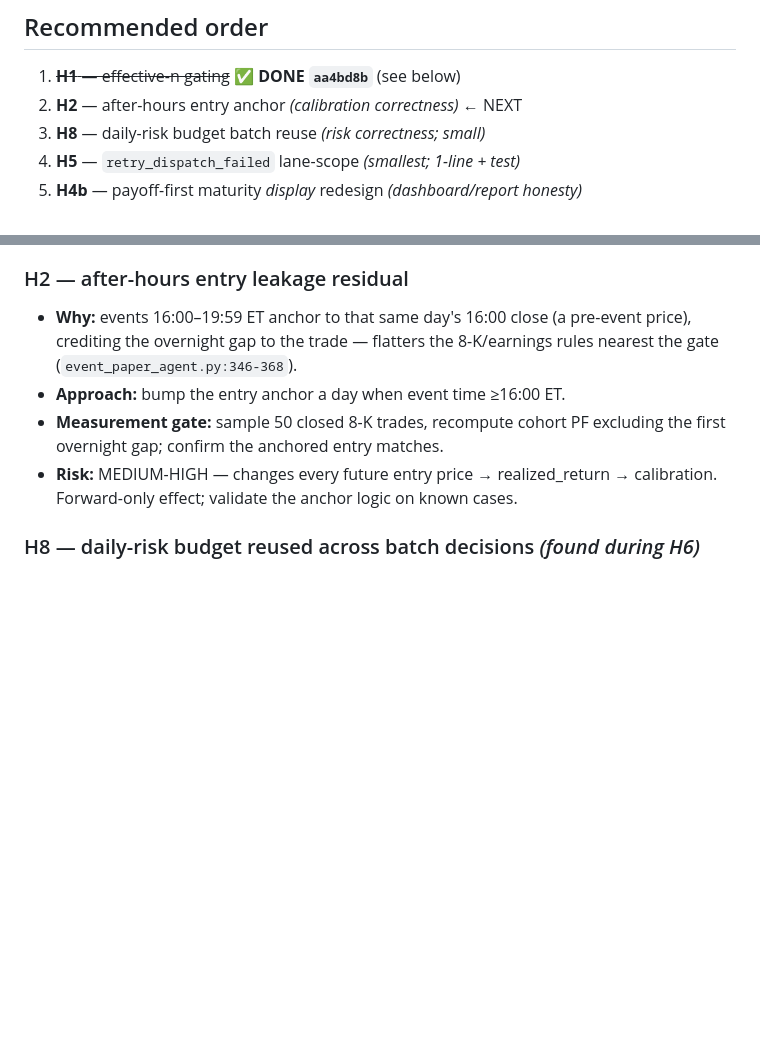
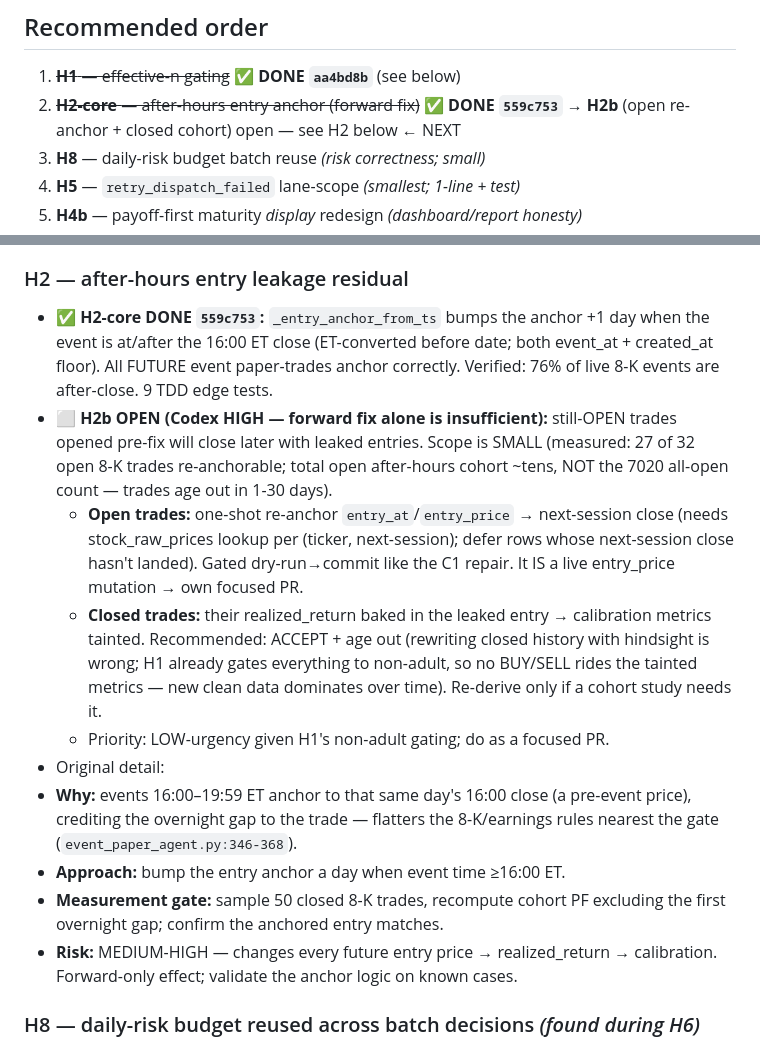
Before and after one commit to nishantgupta83/stock_app, a Markdown page: docs/findings/2026-06-12_remaining-prs.md, 2 parts joined by grey strips. GitHub-like rendering; blank space fills up the shorter version.

Commit message:
docs(findings): H2-core done; H2b scoped (open cohort ~tens, closed=accept+age-out)
Co-Authored-By: Claude Opus 4.8 <noreply@anthropic.com>

```diff
--- a/docs/findings/2026-06-12_remaining-prs.md
+++ b/docs/findings/2026-06-12_remaining-prs.md
@@ -10,7 +10,8 @@ TDD → implement → live-validate.
 ## Recommended order
 
 1. ~~**H1** — effective-n gating~~ ✅ **DONE `aa4bd8b`** (see below)
-2. **H2** — after-hours entry anchor *(calibration correctness)* ← NEXT
+2. ~~**H2-core** — after-hours entry anchor (forward fix)~~ ✅ **DONE `559c753`**
+   → **H2b** (open re-anchor + closed cohort) open — see H2 below ← NEXT
 3. **H8** — daily-risk budget batch reuse *(risk correctness; small)*
 4. **H5** — `retry_dispatch_failed` lane-scope *(smallest; 1-line + test)*
 5. **H4b** — payoff-first maturity *display* redesign *(dashboard/report honesty)*
@@ -63,6 +64,25 @@ TDD → implement → live-validate.
   every adult/young rule before + after.
 
 ### H2 — after-hours entry leakage residual
+- **✅ H2-core DONE `559c753`:** `_entry_anchor_from_ts` bumps the anchor +1 day
+  when the event is at/after the 16:00 ET close (ET-converted before date; both
+  event_at + created_at floor). All FUTURE event paper-trades anchor correctly.
+  Verified: 76% of live 8-K events are after-close. 9 TDD edge tests.
+- **⬜ H2b OPEN (Codex HIGH — forward fix alone is insufficient):** still-OPEN
+  trades opened pre-fix will close later with leaked entries. Scope is SMALL
+  (measured: 27 of 32 open 8-K trades re-anchorable; total open after-hours
+  cohort ~tens, NOT the 7020 all-open count — trades age out in 1-30 days).
+  - **Open trades:** one-shot re-anchor `entry_at`/`entry_price` → next-session
+    close (needs stock_raw_prices lookup per (ticker, next-session); defer rows
+    whose next-session close hasn't landed). Gated dry-run→commit like the C1
+    repair. It IS a live entry_price mutation → own focused PR.
+  - **Closed trades:** their realized_return baked in the leaked entry →
+    calibration metrics tainted. Recommended: ACCEPT + age out (rewriting closed
+    history with hindsight is wrong; H1 already gates everything to non-adult, so
+    no BUY/SELL rides the tainted metrics — new clean data dominates over time).
+    Re-derive only if a cohort study needs it.
+  - Priority: LOW-urgency given H1's non-adult gating; do as a focused PR.
+- Original detail:
 - **Why:** events 16:00–19:59 ET anchor to that same day's 16:00 close (a
   pre-event price), crediting the overnight gap to the trade — flatters the
   8-K/earnings rules nearest the gate (`event_paper_agent.py:346-368`).
```
Also changed, not shown: docs/findings/2026-06-12_e2e-review.md (+2 -1 lines).
